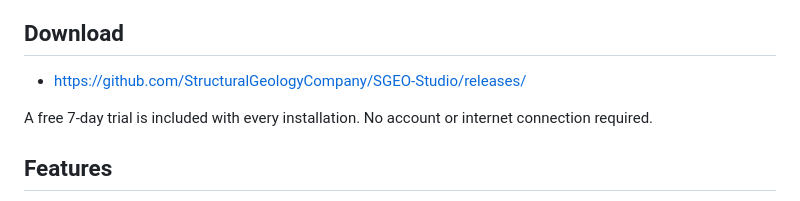
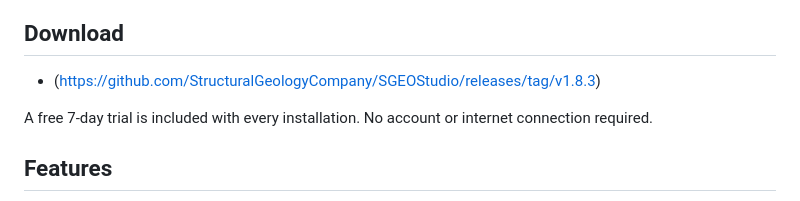
Before and after one commit to StructuralGeologyCompany/SGEOStudio, a Markdown page: README.md, the part around the change. Drawn GitHub-style.

```diff
--- a/README.md
+++ b/README.md
@@ -4,7 +4,7 @@ From core angles to stereonet in seconds. SGEO Studio is a desktop tool for stru
 
 ## Download
 
-- [https://github.com/StructuralGeologyCompany/SGEO-Studio/releases/](https://github.com/StructuralGeologyCompany/SGEO-Studio/releases/)
+- (https://github.com/StructuralGeologyCompany/SGEOStudio/releases/tag/v1.8.3)
 
 A free 7-day trial is included with every installation. No account or internet connection required.
 
```
